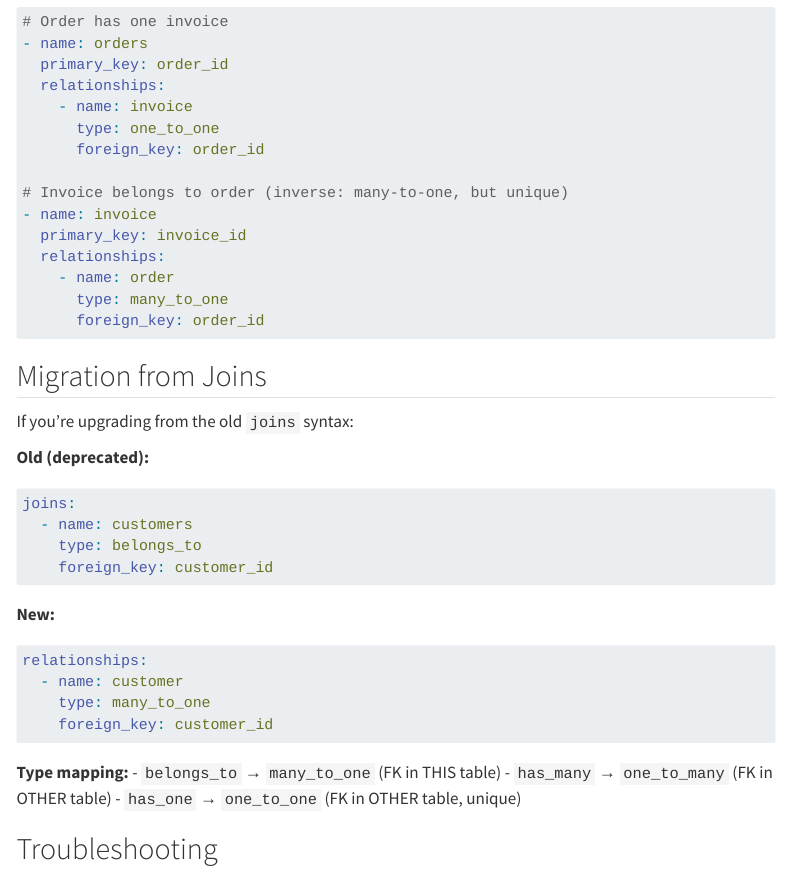
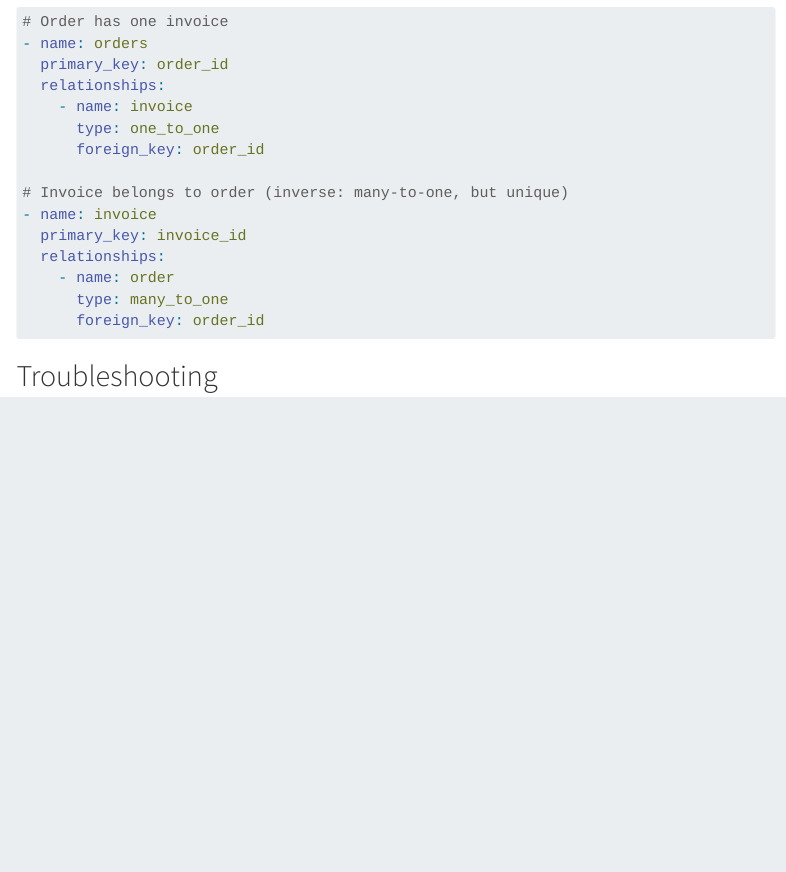
Before and after one commit to sidequery/sidemantic, a Quarto document (docs/relationships.qmd): the page in a window 1100 px wide, from 5440 px down. Rendered offline with R 4.5, knitr and Pandoc in place of Quarto, with nearby package versions; menus at the side of the page are left out; long lines of code are wrapped.

Commit message:
Remove migration documentation - no users yet to migrate
- Removed 'Migration from Joins' section from relationships.qmd
- Removed unnecessary 'auto-detected dependencies' callout from metrics.qmd
- No one is using the old API, so no need to document migration paths

````diff
--- a/docs/relationships.qmd
+++ b/docs/relationships.qmd
@@ -288,31 +288,6 @@ For maximum flexibility, define relationships from both models:
       foreign_key: order_id
 ```
 
-## Migration from Joins
-
-If you're upgrading from the old `joins` syntax:
-
-**Old (deprecated):**
-```yaml
-joins:
-  - name: customers
-    type: belongs_to
-    foreign_key: customer_id
-```
-
-**New:**
-```yaml
-relationships:
-  - name: customer
-    type: many_to_one
-    foreign_key: customer_id
-```
-
-**Type mapping:**
-- `belongs_to` → `many_to_one` (FK in THIS table)
-- `has_many` → `one_to_many` (FK in OTHER table)
-- `has_one` → `one_to_one` (FK in OTHER table, unique)
-
 ## Troubleshooting
 
 ::: {.callout-warning}
````
Also changed, not shown: docs/metrics.qmd (+0 -18 lines).
